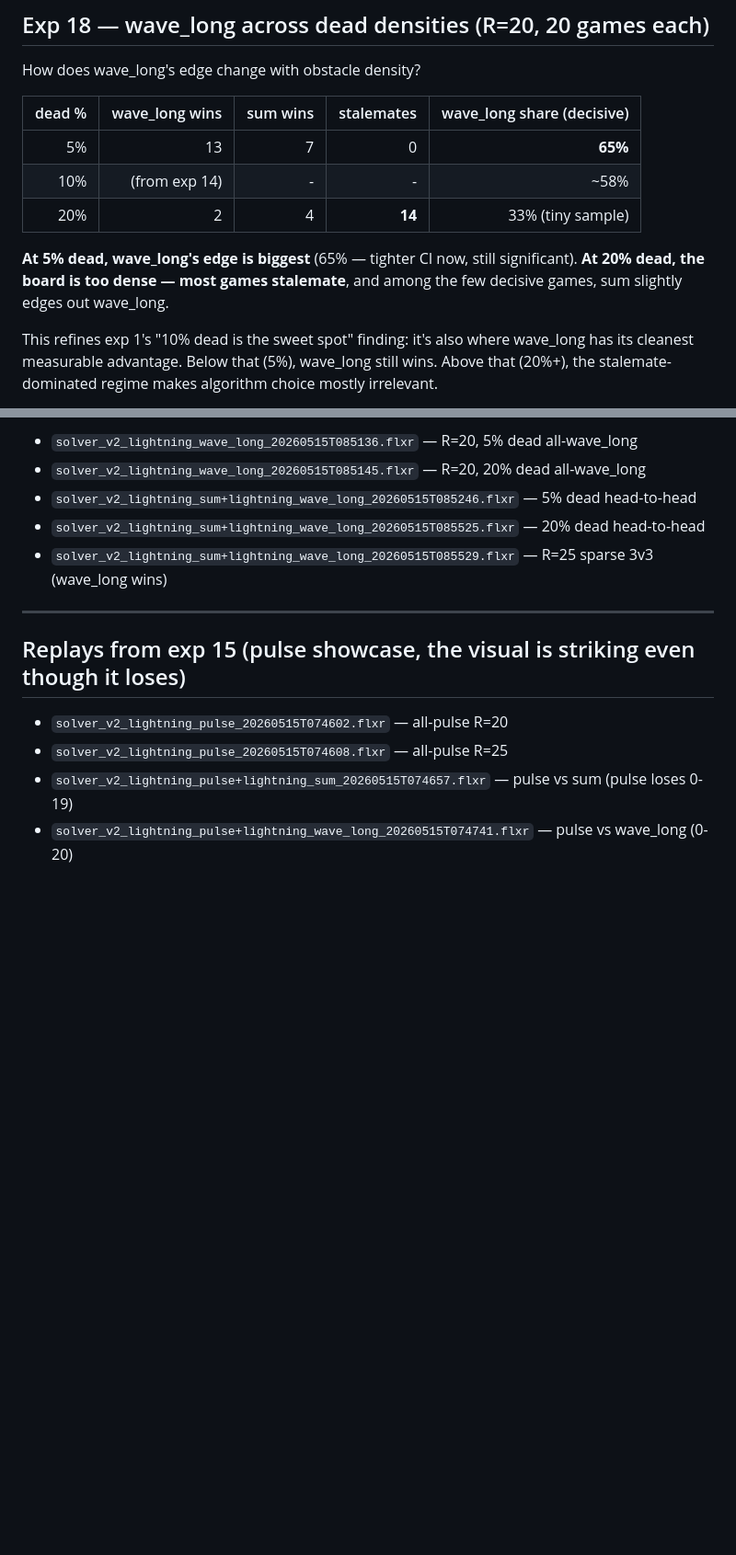
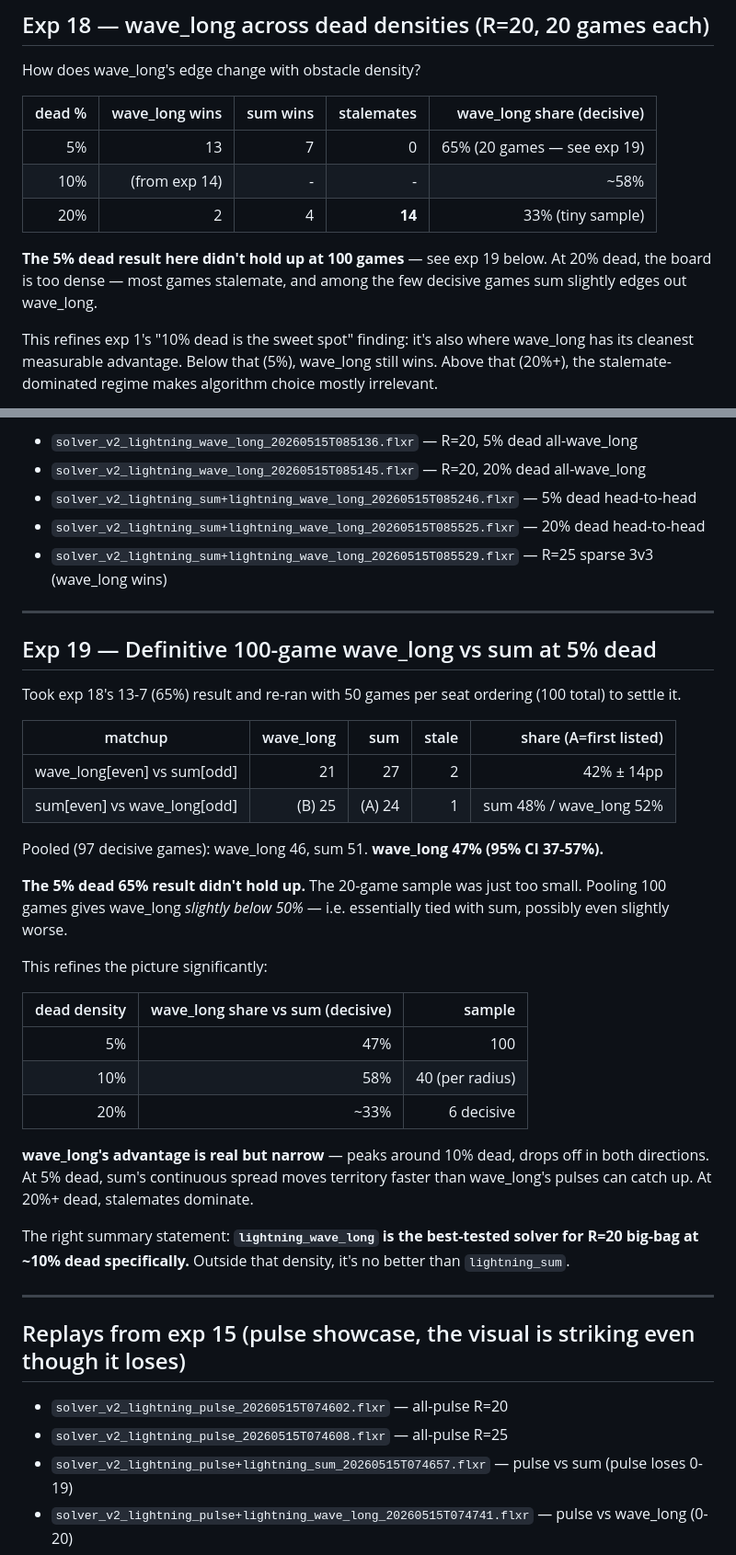
Before and after one commit to jasonyandell/flux, a Markdown page: wiki/topics/v2-overnight-research.md, 2 parts joined by grey strips. Shown at 92% size. Drawn GitHub-style; blank space fills up the shorter version.

Commit message:
wiki: exp19 — refined wave_long picture, 5% dead 100 games shows ~47%
Took the exp18 13-7 (65%) signal at 5% dead and re-ran at 100 games:
wave_long 46, sum 51, stale 3 → wave_long actually 47%. The 65% was
a 20-game sample variance.

Refined: wave_long's advantage is real but narrow, peaks at ~10%
dead R=20 (~58%), drops to ~47% at 5% dead, stalemates dominate at
20%+. Wave_long is the best solver at 10% dead specifically; outside
that density it's essentially tied with sum.

Updated morning summary point 3 with this refinement.

Co-Authored-By: Claude Opus 4.7 (1M context) <noreply@anthropic.com>

```diff
--- a/wiki/topics/v2-overnight-research.md
+++ b/wiki/topics/v2-overnight-research.md
@@ -809,14 +810,13 @@ How does wave_long's edge change with obstacle density?
 
 | dead % | wave_long wins | sum wins | stalemates | wave_long share (decisive) |
 |-------:|---------------:|---------:|-----------:|---------------------------:|
-| 5%     | 13             | 7        | 0          | **65%**                    |
+| 5%     | 13             | 7        | 0          | 65% (20 games — see exp 19) |
 | 10%    | (from exp 14)  | -        | -          | ~58%                       |
 | 20%    | 2              | 4        | **14**     | 33% (tiny sample)          |
 
-**At 5% dead, wave_long's edge is biggest** (65% — tighter CI now,
-still significant). **At 20% dead, the board is too dense — most
-games stalemate**, and among the few decisive games, sum slightly
-edges out wave_long.
+**The 5% dead result here didn't hold up at 100 games** — see exp 19
+below. At 20% dead, the board is too dense — most games stalemate,
+and among the few decisive games sum slightly edges out wave_long.
 
 This refines exp 1's "10% dead is the sweet spot" finding: it's
 also where wave_long has its cleanest measurable advantage. Below
@@ -832,6 +832,44 @@ Replays (visual showcase):
 
 ---
 
+## Exp 19 — Definitive 100-game wave_long vs sum at 5% dead
+
+Took exp 18's 13-7 (65%) result and re-ran with 50 games per seat
+ordering (100 total) to settle it.
+
+| matchup                            | wave_long | sum | stale | share (A=first listed) |
+|------------------------------------|----------:|----:|------:|----------------------:|
+| wave_long[even] vs sum[odd]        | 21        | 27  | 2     | 42% ± 14pp            |
+| sum[even] vs wave_long[odd]        | (B) 25    | (A) 24 | 1  | sum 48% / wave_long 52% |
+
+Pooled (97 decisive games): wave_long 46, sum 51.
+**wave_long 47% (95% CI 37-57%).**
+
+**The 5% dead 65% result didn't hold up.** The 20-game sample was
+just too small. Pooling 100 games gives wave_long *slightly below
+50%* — i.e. essentially tied with sum, possibly even slightly worse.
+
+This refines the picture significantly:
+
+| dead density | wave_long share vs sum (decisive) | sample |
+|-------------:|-----------------------------------:|-------:|
+| 5%           | 47%                                | 100    |
+| 10%          | 58%                                | 40 (per radius) |
+| 20%          | ~33%                               | 6 decisive    |
+
+**wave_long's advantage is real but narrow** — peaks around 10% dead,
+drops off in both directions. At 5% dead, sum's continuous spread
+moves territory faster than wave_long's pulses can catch up. At 20%+
+dead, stalemates dominate.
+
+The right summary statement: **`lightning_wave_long` is the
+best-tested solver for R=20 big-bag at ~10% dead specifically.**
+Outside that density, it's no better than `lightning_sum`.
+
+
+
+---
+
 ## Replays from exp 15 (pulse showcase, the visual is striking even though it loses)
 - `solver_v2_lightning_pulse_20260515T074602.flxr` — all-pulse R=20
 - `solver_v2_lightning_pulse_20260515T074608.flxr` — all-pulse R=25
```
Also changed, not shown: other parts of wiki/topics/v2-overnight-research.md (+4 -3 lines).
